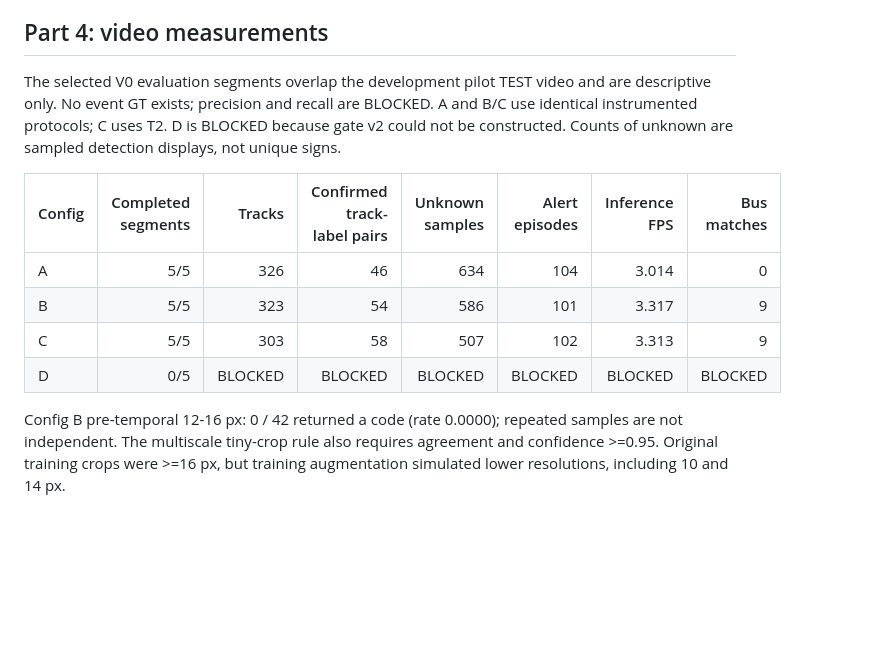
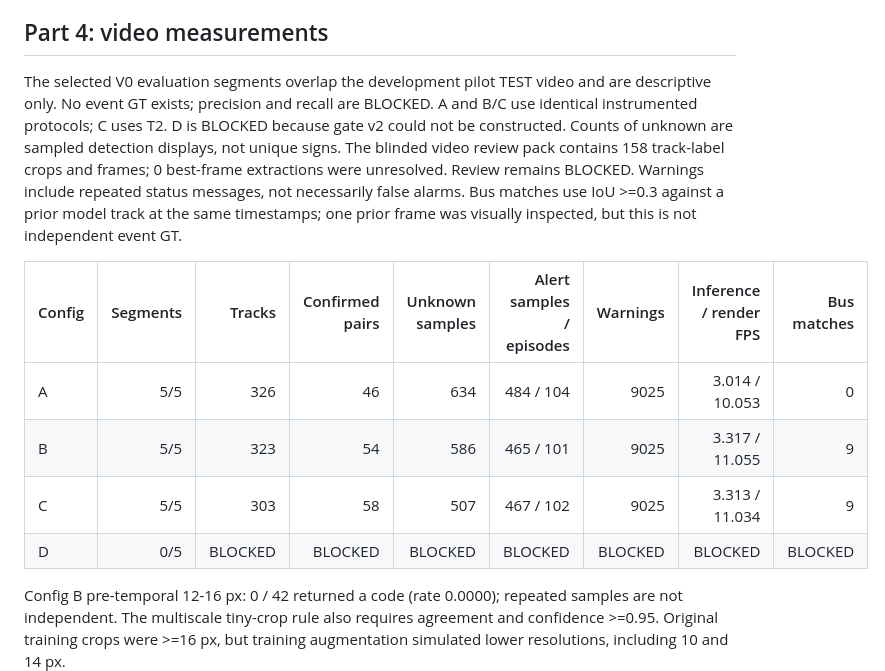
Before and after one commit to BANGPC123/itas-mm-scaffold, a Markdown page: docs/RECOGNIZER_V2_CROSSCHECK_20261029.md, the part around the change. Drawn GitHub-style; blank space fills up the shorter version.

Commit message:
docs(recognizer): complete video measurement table
- Include sampled alerts, warnings, inference and rendering rates.
- Record the blinded pack and limits of the bus-track comparison.

Refs #2

```diff
--- a/docs/RECOGNIZER_V2_CROSSCHECK_20261029.md
+++ b/docs/RECOGNIZER_V2_CROSSCHECK_20261029.md
@@ -68,14 +68,14 @@ Every prescribed 60-second harvest segment contains six pilot TEST frames. The i
 
 ## Part 4: video measurements
 
-The selected V0 evaluation segments overlap the development pilot TEST video and are descriptive only. No event GT exists; precision and recall are BLOCKED. A and B/C use identical instrumented protocols; C uses T2. D is BLOCKED because gate v2 could not be constructed. Counts of unknown are sampled detection displays, not unique signs.
+The selected V0 evaluation segments overlap the development pilot TEST video and are descriptive only. No event GT exists; precision and recall are BLOCKED. A and B/C use identical instrumented protocols; C uses T2. D is BLOCKED because gate v2 could not be constructed. Counts of unknown are sampled detection displays, not unique signs. The blinded video review pack contains 158 track-label crops and frames; 0 best-frame extractions were unresolved. Review remains BLOCKED. Warnings include repeated status messages, not necessarily false alarms. Bus matches use IoU >=0.3 against a prior model track at the same timestamps; one prior frame was visually inspected, but this is not independent event GT.
 
-| Config | Completed segments | Tracks | Confirmed track-label pairs | Unknown samples | Alert episodes | Inference FPS | Bus matches |
-|---|---:|---:|---:|---:|---:|---:|---:|
-| A | 5/5 | 326 | 46 | 634 | 104 | 3.014 | 0 |
-| B | 5/5 | 323 | 54 | 586 | 101 | 3.317 | 9 |
-| C | 5/5 | 303 | 58 | 507 | 102 | 3.313 | 9 |
-| D | 0/5 | BLOCKED | BLOCKED | BLOCKED | BLOCKED | BLOCKED | BLOCKED |
+| Config | Segments | Tracks | Confirmed pairs | Unknown samples | Alert samples / episodes | Warnings | Inference / render FPS | Bus matches |
+|---|---:|---:|---:|---:|---:|---:|---:|---:|
+| A | 5/5 | 326 | 46 | 634 | 484 / 104 | 9025 | 3.014 / 10.053 | 0 |
+| B | 5/5 | 323 | 54 | 586 | 465 / 101 | 9025 | 3.317 / 11.055 | 9 |
+| C | 5/5 | 303 | 58 | 507 | 467 / 102 | 9025 | 3.313 / 11.034 | 9 |
+| D | 0/5 | BLOCKED | BLOCKED | BLOCKED | BLOCKED | BLOCKED | BLOCKED | BLOCKED |
 
 Config B pre-temporal 12-16 px: 0 / 42 returned a code (rate 0.0000); repeated samples are not independent. The multiscale tiny-crop rule also requires agreement and confidence >=0.95. Original training crops were >=16 px, but training augmentation simulated lower resolutions, including 10 and 14 px.
 
```
